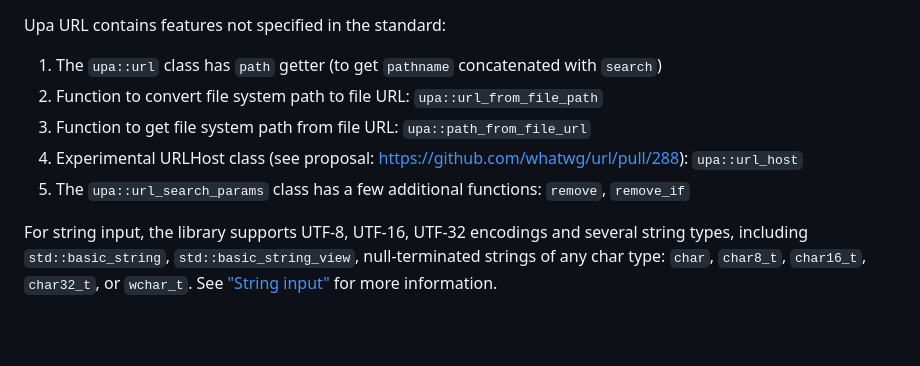
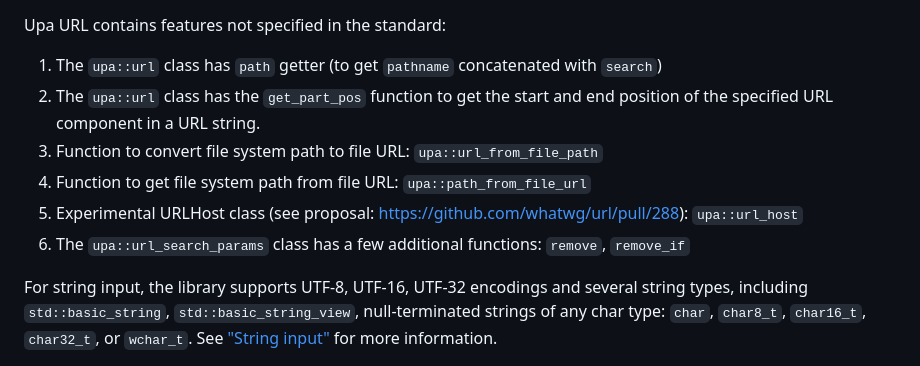
Before and after one commit to upa-url/upa, a Markdown page: README.md, the part around the change. Rendered like a GitHub page; blank space fills up the shorter version.

Commit message:
Add a short description of url::get_part_pos to the README.md

```diff
--- a/README.md
+++ b/README.md
@@ -22,10 +22,11 @@ It has some differences from the standard:
 
 Upa URL contains features not specified in the standard:
 1. The `upa::url` class has `path` getter (to get `pathname` concatenated with `search`)
-2. Function to convert file system path to file URL: `upa::url_from_file_path`
-3. Function to get file system path from file URL: `upa::path_from_file_url`
-4. Experimental URLHost class (see proposal: https://github.com/whatwg/url/pull/288): `upa::url_host`
-5. The `upa::url_search_params` class has a few additional functions: `remove`, `remove_if`
+2. The `upa::url` class has the `get_part_pos` function to get the start and end position of the specified URL component in a URL string.
+3. Function to convert file system path to file URL: `upa::url_from_file_path`
+4. Function to get file system path from file URL: `upa::path_from_file_url`
+5. Experimental URLHost class (see proposal: https://github.com/whatwg/url/pull/288): `upa::url_host`
+6. The `upa::url_search_params` class has a few additional functions: `remove`, `remove_if`
 
 For string input, the library supports UTF-8, UTF-16, UTF-32 encodings and several string types, including `std::basic_string`, `std::basic_string_view`, null-terminated strings of any char type: `char`, `char8_t`, `char16_t`, `char32_t`, or `wchar_t`. See ["String input"](doc/string_input.md) for more information.
 
```
